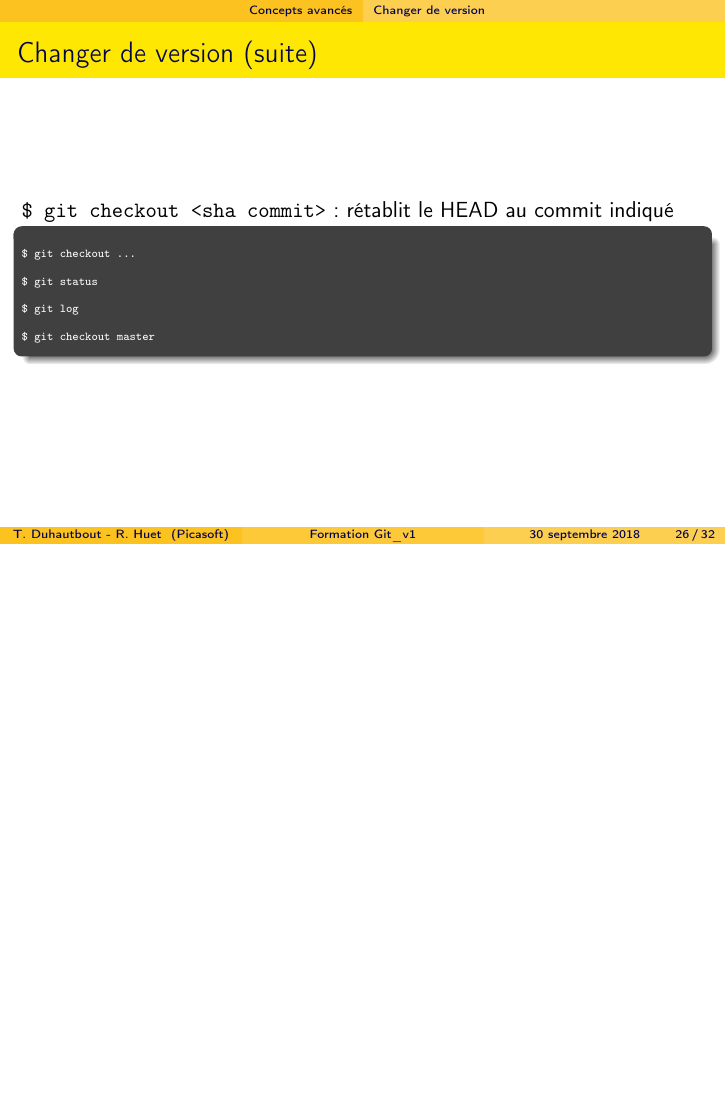
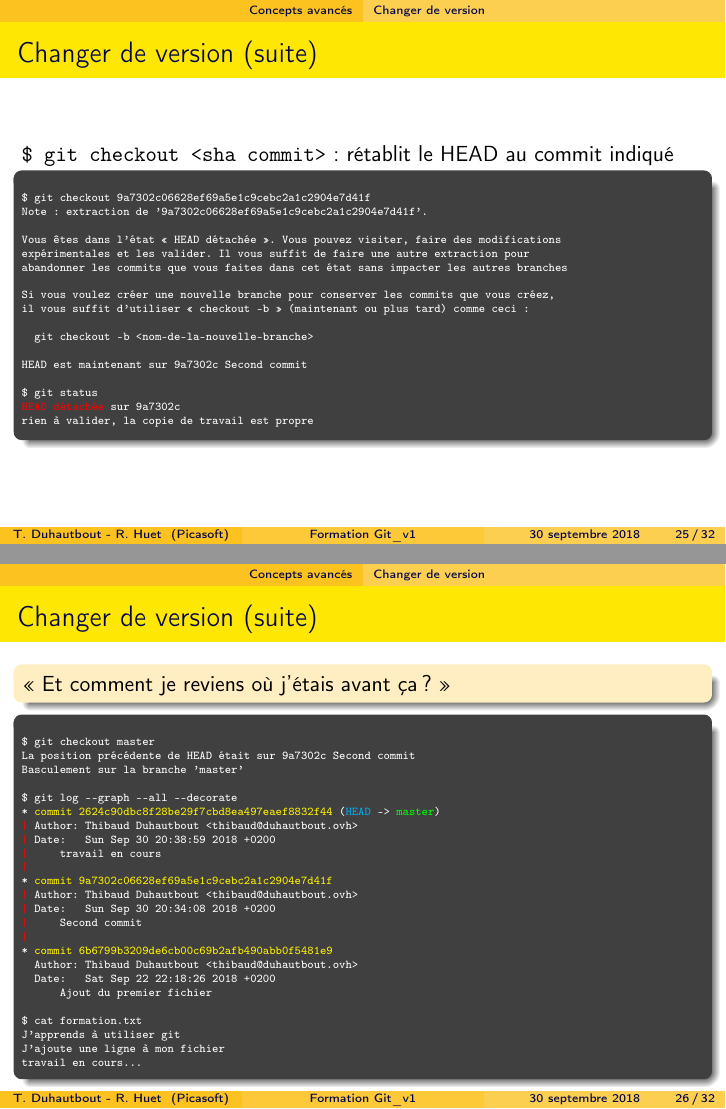
Before and after one commit to MarcJerome73/exo1, LaTeX slides (presentation.tex): page 26 of 32 before the commit and pages 25 and 26 of 32 after it, the two joined at a grey line, the shorter picture padded with empty space. Compiled offline with pdfLaTeX.

Commit message:
Ajout des sorties pour le tuto

```diff
--- a/presentation.tex
+++ b/presentation.tex
@@ -24,7 +24,7 @@ pdfproducer={Latex},
 \setbeamercolor{terminal}{bg=darkgray,fg=white}
 
 \newdateformat{nombres}{\THEDAY-\THEMONTH-\THEYEAR}
-\def\seplength{.5\topsep}
+\def\seplength{.3\topsep}
 
 % Dans le cas d'une compilation pour la présentation, on active les
 % pauses dans les slides (inutiles pour la version support à diffuser)
@@ -515 +529,2 @@ Copie de travail et état de l'index sauvegardés dans WIP on local: 00938d6 Ajo
 $ git status
+Sur la branche master
@@ -551,2 +581,11 @@ refs/stash@{0} supprimé (f3d4c84a8b3efc512785b30413dd4c3135e346b3)
 \begin{Verbatim}
 $ git log
+* \textcolor{yellow}{commit 2624c90dbc8f28be29f7cbd8ea497eaef8832f44} (\textcolor{cyan}{HEAD} -> \textcolor{green}{master})
+\textcolor{red}{|} Author: Thibaud Duhautbout <thibaud@duhautbout.ovh>
+\textcolor{red}{|} Date:   Sun Sep 30 20:38:59 2018 +0200
+\textcolor{red}{|}
+\textcolor{red}{|}     travail en cours
+\textcolor{red}{|}
+* \textcolor{yellow}{commit 9a7302c06628ef69a5e1c9cebc2a1c2904e7d41f}
+\textcolor{red}{|} Author: Thibaud Duhautbout <thibaud@duhautbout.ovh>
+\textcolor{red}{|} Date:   Sun Sep 30 20:34:08 2018 +0200
@@ -553,2 +596,6 @@ $ git log
+  Author: Thibaud Duhautbout <thibaud@duhautbout.ovh>
+  Date:   Sat Sep 22 22:18:26 2018 +0200
+
+      Ajout du premier fichier
 \end{Verbatim}
 	\end{beamercolorbox}
@@ -555,2 +604,4 @@ $ git log
 \end{frame}
 
+\begin{frame}[fragile]{Changer de version (suite)}
+	\verb+$ git checkout <sha commit>+ : rétablit le HEAD au commit indiqué
@@ -561,2 +609,19 @@ $ git log
 	\begin{beamercolorbox}[rounded=true,shadow=true]{terminal}
 \begin{Verbatim}
+$ git checkout 9a7302c06628ef69a5e1c9cebc2a1c2904e7d41f \Pause
+Note : extraction de '9a7302c06628ef69a5e1c9cebc2a1c2904e7d41f'.
+
+Vous êtes dans l'état « HEAD détachée ». Vous pouvez visiter, faire des modifications
+expérimentales et les valider. Il vous suffit de faire une autre extraction pour
+abandonner les commits que vous faites dans cet état sans impacter les autres branches
+
+Si vous voulez créer une nouvelle branche pour conserver les commits que vous créez,
+il vous suffit d'utiliser « checkout -b » (maintenant ou plus tard) comme ceci :
+
+  git checkout -b <nom-de-la-nouvelle-branche>
+
+HEAD est maintenant sur 9a7302c Second commit
+\Pause
+$ git status
+\textcolor{red}{HEAD détachée} sur 9a7302c
+rien à valider, la copie de travail est propre
@@ -582,18 +630,36 @@ $ git log
 \end{frame}
 
 \begin{frame}[fragile]{Changer de version (suite)}
-	\verb+$ git checkout <sha commit>+ : rétablit le HEAD au commit indiqué
-
-	% TODO mettre les ids / messages qui vont bien
+	\begin{block}{}
+		\enquote{Et comment je reviens où j'étais avant ça ?}
+	\end{block}
+	\Pause
 	\begin{beamercolorbox}[rounded=true,shadow=true]{terminal}
 \begin{Verbatim}
-$ git checkout ...
-
-$ git status
-
-$ git log
-
 $ git checkout master
+La position précédente de HEAD était sur 9a7302c Second commit
+Basculement sur la branche 'master'
+\Pause
+$ git log --graph --all --decorate
+* \textcolor{yellow}{commit 2624c90dbc8f28be29f7cbd8ea497eaef8832f44} (\textcolor{cyan}{HEAD} -> \textcolor{green}{master})
+\textcolor{red}{|} Author: Thibaud Duhautbout <thibaud@duhautbout.ovh>
+\textcolor{red}{|} Date:   Sun Sep 30 20:38:59 2018 +0200
+\textcolor{red}{|}     travail en cours
+\textcolor{red}{|}
+* \textcolor{yellow}{commit 9a7302c06628ef69a5e1c9cebc2a1c2904e7d41f}
+\textcolor{red}{|} Author: Thibaud Duhautbout <thibaud@duhautbout.ovh>
+\textcolor{red}{|} Date:   Sun Sep 30 20:34:08 2018 +0200
+\textcolor{red}{|}     Second commit
+\textcolor{red}{|}
+* \textcolor{yellow}{commit 6b6799b3209de6cb00c69b2afb490abb0f5481e9}
+  Author: Thibaud Duhautbout <thibaud@duhautbout.ovh>
+  Date:   Sat Sep 22 22:18:26 2018 +0200
+      Ajout du premier fichier
+\Pause
+$ cat formation.txt
+J'apprends à utiliser git
+J’ajoute une ligne à mon fichier
+travail en cours...
 \end{Verbatim}
 	\end{beamercolorbox}
 \end{frame}
```
Also changed, not shown: presentation.tex (71 more changed lines).
